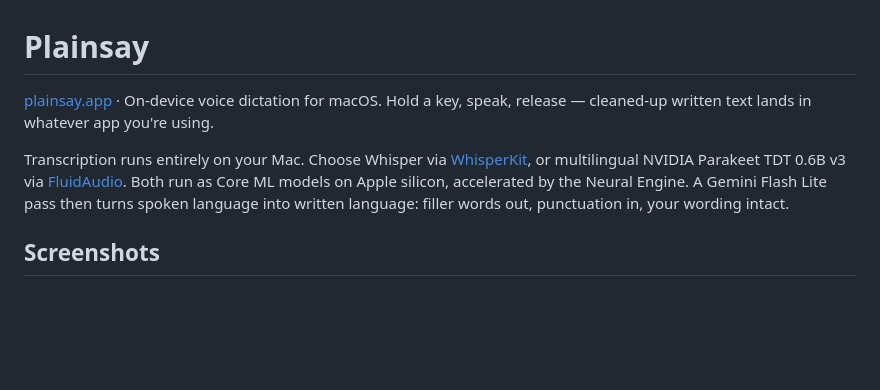
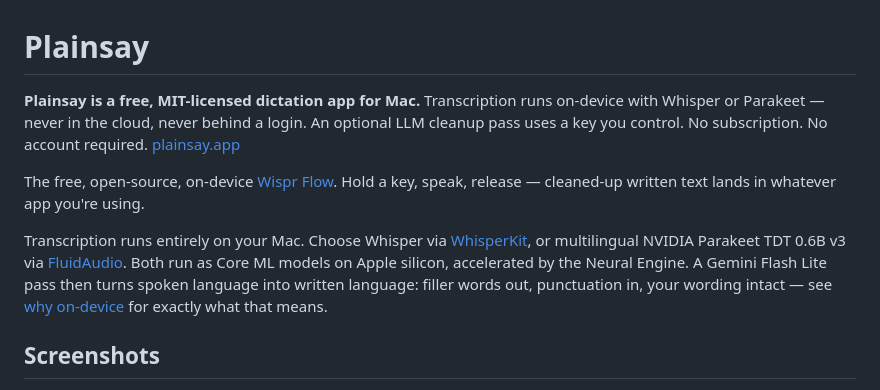
Before and after one commit to conrader/plainsay, a Markdown page: README.md, the part around the change. Rendered like a GitHub page; blank space fills up the shorter version.

Commit message:
Lock the definitional sentence in the README, matching site/GitHub description
Same wording as the GitHub repo description and site meta now — one
confident sentence everywhere rather than several similar-but-different
ones, per the marketing plan's GEO section (identical text avoids the
"entity split" that stops LLMs building one confident profile). Also links
the two new site pages from the intro.

Co-Authored-By: Claude Sonnet 5 <noreply@anthropic.com>

```diff
--- a/README.md
+++ b/README.md
@@ -1,14 +1,22 @@
 # Plainsay
 
-[plainsay.app](https://plainsay.app) · On-device voice dictation for macOS. Hold a key, speak, release — cleaned-up
-written text lands in whatever app you're using.
+**Plainsay is a free, MIT-licensed dictation app for Mac.** Transcription runs
+on-device with Whisper or Parakeet — never in the cloud, never behind a
+login. An optional LLM cleanup pass uses a key you control. No subscription.
+No account required. [plainsay.app](https://plainsay.app)
+
+The free, open-source, on-device [Wispr Flow](https://plainsay.app/vs/wispr-flow/).
+Hold a key, speak, release — cleaned-up written text lands in whatever app
+you're using.
 
 Transcription runs entirely on your Mac. Choose Whisper via
 [WhisperKit](https://github.com/argmaxinc/WhisperKit), or multilingual NVIDIA
 Parakeet TDT 0.6B v3 via [FluidAudio](https://github.com/FluidInference/FluidAudio).
 Both run as Core ML models on Apple silicon, accelerated by the Neural Engine.
 A Gemini Flash Lite pass then turns spoken language into written language:
-filler words out, punctuation in, your wording intact.
+filler words out, punctuation in, your wording intact — see
+[why on-device](https://plainsay.app/why-on-device/) for exactly what that
+means.
 
 ## Screenshots
 
```
